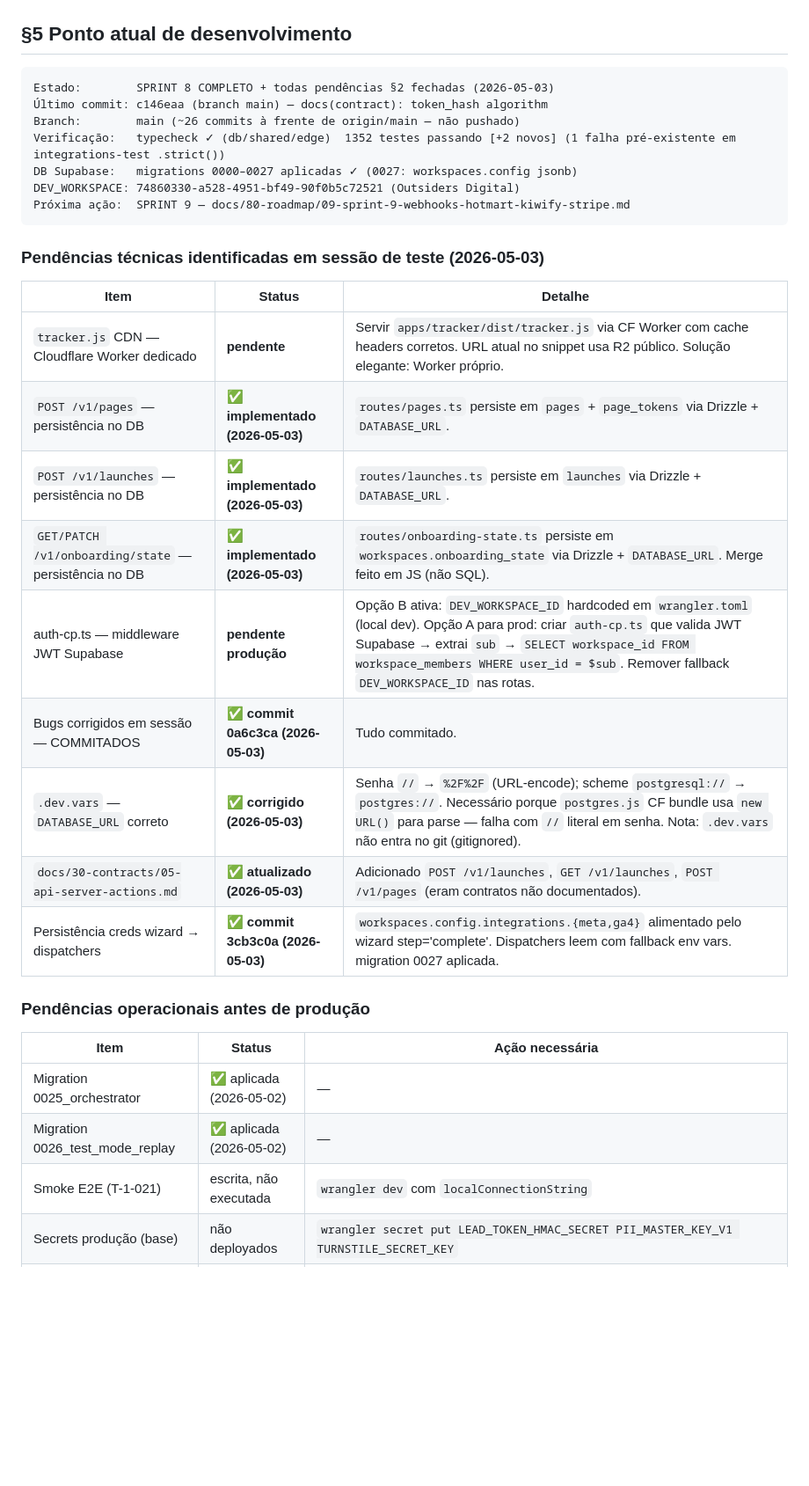
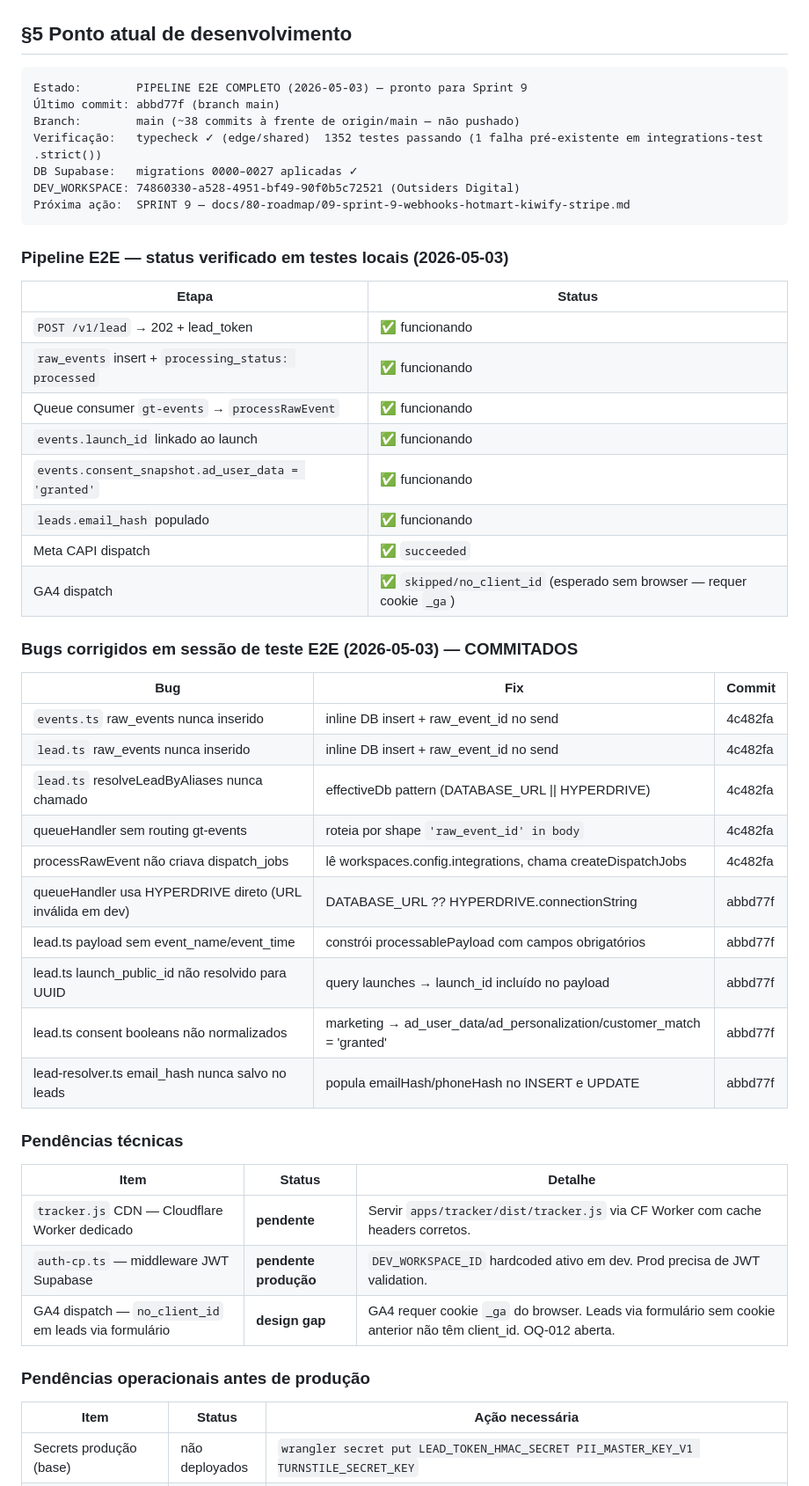
Before and after one commit to sudomenna/globaltracker, a Markdown page: MEMORY.md, the part around one of its changes. Shown at 88% size. GitHub-like rendering; blank space fills up the shorter version.

Commit message:
chore: MEMORY.md — pipeline E2E completo, pronto para Sprint 9
Co-Authored-By: Claude Sonnet 4.6 <noreply@anthropic.com>

````diff
--- a/MEMORY.md
+++ b/MEMORY.md
@@ -39,36 +39,55 @@
 ## §5 Ponto atual de desenvolvimento
 
 ```
-Estado:        SPRINT 8 COMPLETO + todas pendências §2 fechadas (2026-05-03)
-Último commit: c146eaa (branch main) — docs(contract): token_hash algorithm
-Branch:        main (~26 commits à frente de origin/main — não pushado)
-Verificação:   typecheck ✓ (db/shared/edge)  1352 testes passando [+2 novos] (1 falha pré-existente em integrations-test .strict())
-DB Supabase:   migrations 0000–0027 aplicadas ✓ (0027: workspaces.config jsonb)
+Estado:        PIPELINE E2E COMPLETO (2026-05-03) — pronto para Sprint 9
+Último commit: abbd77f (branch main)
+Branch:        main (~38 commits à frente de origin/main — não pushado)
+Verificação:   typecheck ✓ (edge/shared)  1352 testes passando (1 falha pré-existente em integrations-test .strict())
+DB Supabase:   migrations 0000–0027 aplicadas ✓
 DEV_WORKSPACE: 74860330-a528-4951-bf49-90f0b5c72521 (Outsiders Digital)
 Próxima ação:  SPRINT 9 — docs/80-roadmap/09-sprint-9-webhooks-hotmart-kiwify-stripe.md
 ```
 
-### Pendências técnicas identificadas em sessão de teste (2026-05-03)
+### Pipeline E2E — status verificado em testes locais (2026-05-03)
+
+| Etapa | Status |
+|---|---|
+| `POST /v1/lead` → 202 + lead_token | ✅ funcionando |
+| `raw_events` insert + `processing_status: processed` | ✅ funcionando |
+| Queue consumer `gt-events` → `processRawEvent` | ✅ funcionando |
+| `events.launch_id` linkado ao launch | ✅ funcionando |
+| `events.consent_snapshot.ad_user_data = 'granted'` | ✅ funcionando |
+| `leads.email_hash` populado | ✅ funcionando |
+| Meta CAPI dispatch | ✅ `succeeded` |
+| GA4 dispatch | ✅ `skipped/no_client_id` (esperado sem browser — requer cookie `_ga`) |
+
+### Bugs corrigidos em sessão de teste E2E (2026-05-03) — COMMITADOS
+
+| Bug | Fix | Commit |
+|---|---|---|
+| `events.ts` raw_events nunca inserido | inline DB insert + raw_event_id no send | 4c482fa |
+| `lead.ts` raw_events nunca inserido | inline DB insert + raw_event_id no send | 4c482fa |
+| `lead.ts` resolveLeadByAliases nunca chamado | effectiveDb pattern (DATABASE_URL \|\| HYPERDRIVE) | 4c482fa |
+| queueHandler sem routing gt-events | roteia por shape `'raw_event_id' in body` | 4c482fa |
+| processRawEvent não criava dispatch_jobs | lê workspaces.config.integrations, chama createDispatchJobs | 4c482fa |
+| queueHandler usa HYPERDRIVE direto (URL inválida em dev) | DATABASE_URL ?? HYPERDRIVE.connectionString | abbd77f |
+| lead.ts payload sem event_name/event_time | constrói processablePayload com campos obrigatórios | abbd77f |
+| lead.ts launch_public_id não resolvido para UUID | query launches → launch_id incluído no payload | abbd77f |
+| lead.ts consent booleans não normalizados | marketing → ad_user_data/ad_personalization/customer_match = 'granted' | abbd77f |
+| lead-resolver.ts email_hash nunca salvo no leads | popula emailHash/phoneHash no INSERT e UPDATE | abbd77f |
+
+### Pendências técnicas
 
 | Item | Status | Detalhe |
 |---|---|---|
-| `tracker.js` CDN — Cloudflare Worker dedicado | **pendente** | Servir `apps/tracker/dist/tracker.js` via CF Worker com cache headers corretos. URL atual no snippet usa R2 público. Solução elegante: Worker próprio. |
-| `POST /v1/pages` — persistência no DB | ✅ **implementado (2026-05-03)** | `routes/pages.ts` persiste em `pages` + `page_tokens` via Drizzle + `DATABASE_URL`. |
-| `POST /v1/launches` — persistência no DB | ✅ **implementado (2026-05-03)** | `routes/launches.ts` persiste em `launches` via Drizzle + `DATABASE_URL`. |
-| `GET/PATCH /v1/onboarding/state` — persistência no DB | ✅ **implementado (2026-05-03)** | `routes/onboarding-state.ts` persiste em `workspaces.onboarding_state` via Drizzle + `DATABASE_URL`. Merge feito em JS (não SQL). |
-| auth-cp.ts — middleware JWT Supabase | **pendente produção** | Opção B ativa: `DEV_WORKSPACE_ID` hardcoded em `wrangler.toml` (local dev). Opção A para prod: criar `auth-cp.ts` que valida JWT Supabase → extrai `sub` → `SELECT workspace_id FROM workspace_members WHERE user_id = $sub`. Remover fallback `DEV_WORKSPACE_ID` nas rotas. |
-| Bugs corrigidos em sessão — COMMITADOS | ✅ **commit 0a6c3ca (2026-05-03)** | Tudo commitado. |
-| `.dev.vars` — `DATABASE_URL` correto | ✅ **corrigido (2026-05-03)** | Senha `//` → `%2F%2F` (URL-encode); scheme `postgresql://` → `postgres://`. Necessário porque `postgres.js` CF bundle usa `new URL()` para parse — falha com `//` literal em senha. Nota: `.dev.vars` não entra no git (gitignored). |
-| `docs/30-contracts/05-api-server-actions.md` | ✅ **atualizado (2026-05-03)** | Adicionado `POST /v1/launches`, `GET /v1/launches`, `POST /v1/pages` (eram contratos não documentados). |
-| Persistência creds wizard → dispatchers | ✅ **commit 3cb3c0a (2026-05-03)** | `workspaces.config.integrations.{meta,ga4}` alimentado pelo wizard step='complete'. Dispatchers leem com fallback env vars. migration 0027 aplicada. |
+| `tracker.js` CDN — Cloudflare Worker dedicado | **pendente** | Servir `apps/tracker/dist/tracker.js` via CF Worker com cache headers corretos. |
+| `auth-cp.ts` — middleware JWT Supabase | **pendente produção** | `DEV_WORKSPACE_ID` hardcoded ativo em dev. Prod precisa de JWT validation. |
+| GA4 dispatch — `no_client_id` em leads via formulário | **design gap** | GA4 requer cookie `_ga` do browser. Leads via formulário sem cookie anterior não têm client_id. OQ-012 aberta. |
 
 ### Pendências operacionais antes de produção
 
 | Item | Status | Ação necessária |
 |---|---|---|
-| Migration 0025_orchestrator | ✅ aplicada (2026-05-02) | — |
-| Migration 0026_test_mode_replay | ✅ aplicada (2026-05-02) | — |
-| Smoke E2E (T-1-021) | escrita, não executada | `wrangler dev` com `localConnectionString` |
 | Secrets produção (base) | não deployados | `wrangler secret put LEAD_TOKEN_HMAC_SECRET PII_MASTER_KEY_V1 TURNSTILE_SECRET_KEY` |
 | Secrets Sprint 4 (cost/google/ga4) | não deployados | `META_ADS_ACCOUNT_ID META_ADS_ACCESS_TOKEN GOOGLE_ADS_CUSTOMER_ID GOOGLE_ADS_DEVELOPER_TOKEN GOOGLE_ADS_CLIENT_ID GOOGLE_ADS_CLIENT_SECRET GOOGLE_ADS_REFRESH_TOKEN GOOGLE_ADS_CURRENCY GA4_MEASUREMENT_ID GA4_API_SECRET FX_RATES_PROVIDER` |
 | Secrets Sprint 5 (audience) | não deployados | `META_CUSTOM_AUDIENCE_TOKEN META_DEFAULT_AD_ACCOUNT_ID` |
````
Also changed, not shown: other parts of MEMORY.md (+21 -34 lines).
